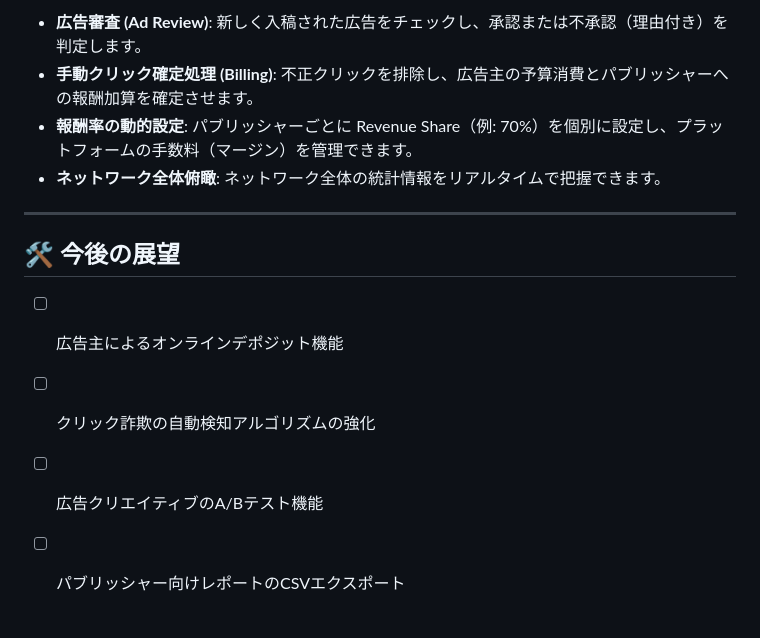
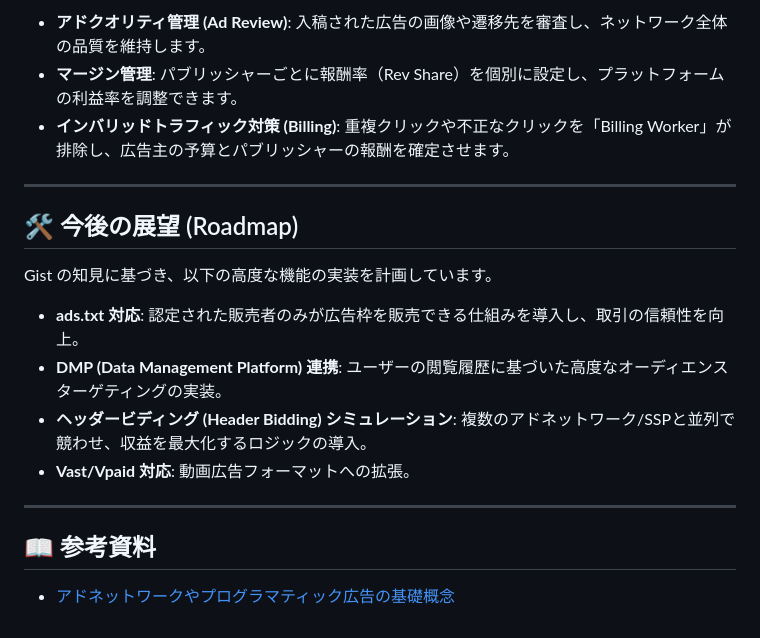
Before and after one commit to yusuke0627/musubi, a Markdown page: README.md, the part around one of its changes. GitHub-like rendering.

```diff
--- a/README.md
+++ b/README.md
@@ -70,13 +62,20 @@ npm run dev
 
-- **広告審査 (Ad Review)**: 新しく入稿された広告をチェックし、承認または不承認（理由付き）を判定します。
-- **手動クリック確定処理 (Billing)**: 不正クリックを排除し、広告主の予算消費とパブリッシャーへの報酬加算を確定させます。
-- **報酬率の動的設定**: パブリッシャーごとに Revenue Share（例: 70%）を個別に設定し、プラットフォームの手数料（マージン）を管理できます。
-- **ネットワーク全体俯瞰**: ネットワーク全体の統計情報をリアルタイムで把握できます。
+- **アドクオリティ管理 (Ad Review)**: 入稿された広告の画像や遷移先を審査し、ネットワーク全体の品質を維持します。
+- **マージン管理**: パブリッシャーごとに報酬率（Rev Share）を個別に設定し、プラットフォームの利益率を調整できます。
+- **インバリッドトラフィック対策 (Billing)**: 重複クリックや不正なクリックを「Billing Worker」が排除し、広告主の予算とパブリッシャーの報酬を確定させます。
 
 ---
 
-## 🛠 今後の展望
-- [ ] 広告主によるオンラインデポジット機能
-- [ ] クリック詐欺の自動検知アルゴリズムの強化
-- [ ] 広告クリエイティブのA/Bテスト機能
-- [ ] パブリッシャー向けレポートのCSVエクスポート
+## 🛠 今後の展望 (Roadmap)
+
+Gist の知見に基づき、以下の高度な機能の実装を計画しています。
+
+- **ads.txt 対応**: 認定された販売者のみが広告枠を販売できる仕組みを導入し、取引の信頼性を向上。
+- **DMP (Data Management Platform) 連携**: ユーザーの閲覧履歴に基づいた高度なオーディエンスターゲティングの実装。
+- **ヘッダービディング (Header Bidding) シミュレーション**: 複数のアドネットワーク/SSPと並列で競わせ、収益を最大化するロジックの導入。
+- **Vast/Vpaid 対応**: 動画広告フォーマットへの拡張。
+
+---
+
+## 📖 参考資料
+- [アドネットワークやプログラマティック広告の基礎概念](https://gist.github.com/yusuke0627/501039cbd62635c6f7d0a245a73fcdd6)
```
Also changed, not shown: other parts of README.md (+27 -35 lines).
